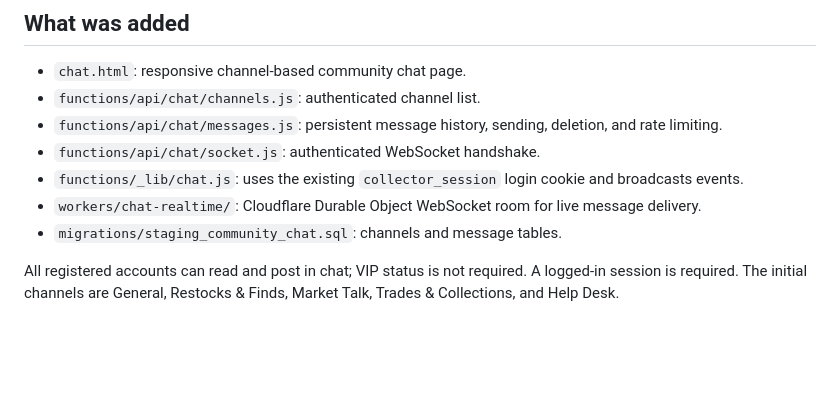
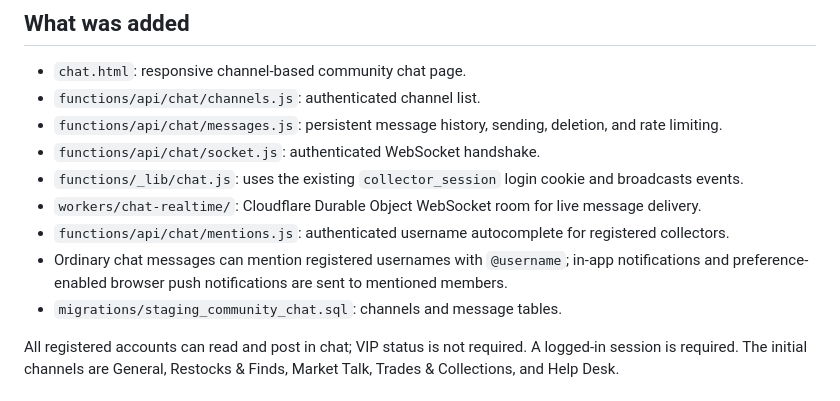
Before and after one commit to ChewyPack/pokemon-vip-stock-app-v3, a Markdown page: CHAT_STAGING_SETUP.md, the part around the change. Rendered like a GitHub page; blank space fills up the shorter version.

Commit message:
Document chat username mentions and notifications

```diff
--- a/CHAT_STAGING_SETUP.md
+++ b/CHAT_STAGING_SETUP.md
@@ -10,6 +10,8 @@ This feature is for the `feature/collector-account-login` staging branch only. D
 - `functions/api/chat/socket.js`: authenticated WebSocket handshake.
 - `functions/_lib/chat.js`: uses the existing `collector_session` login cookie and broadcasts events.
 - `workers/chat-realtime/`: Cloudflare Durable Object WebSocket room for live message delivery.
+- `functions/api/chat/mentions.js`: authenticated username autocomplete for registered collectors.
+- Ordinary chat messages can mention registered usernames with `@username`; in-app notifications and preference-enabled browser push notifications are sent to mentioned members.
 - `migrations/staging_community_chat.sql`: channels and message tables.
 
 All registered accounts can read and post in chat; VIP status is not required. A logged-in session is required. The initial channels are General, Restocks & Finds, Market Talk, Trades & Collections, and Help Desk.
```
